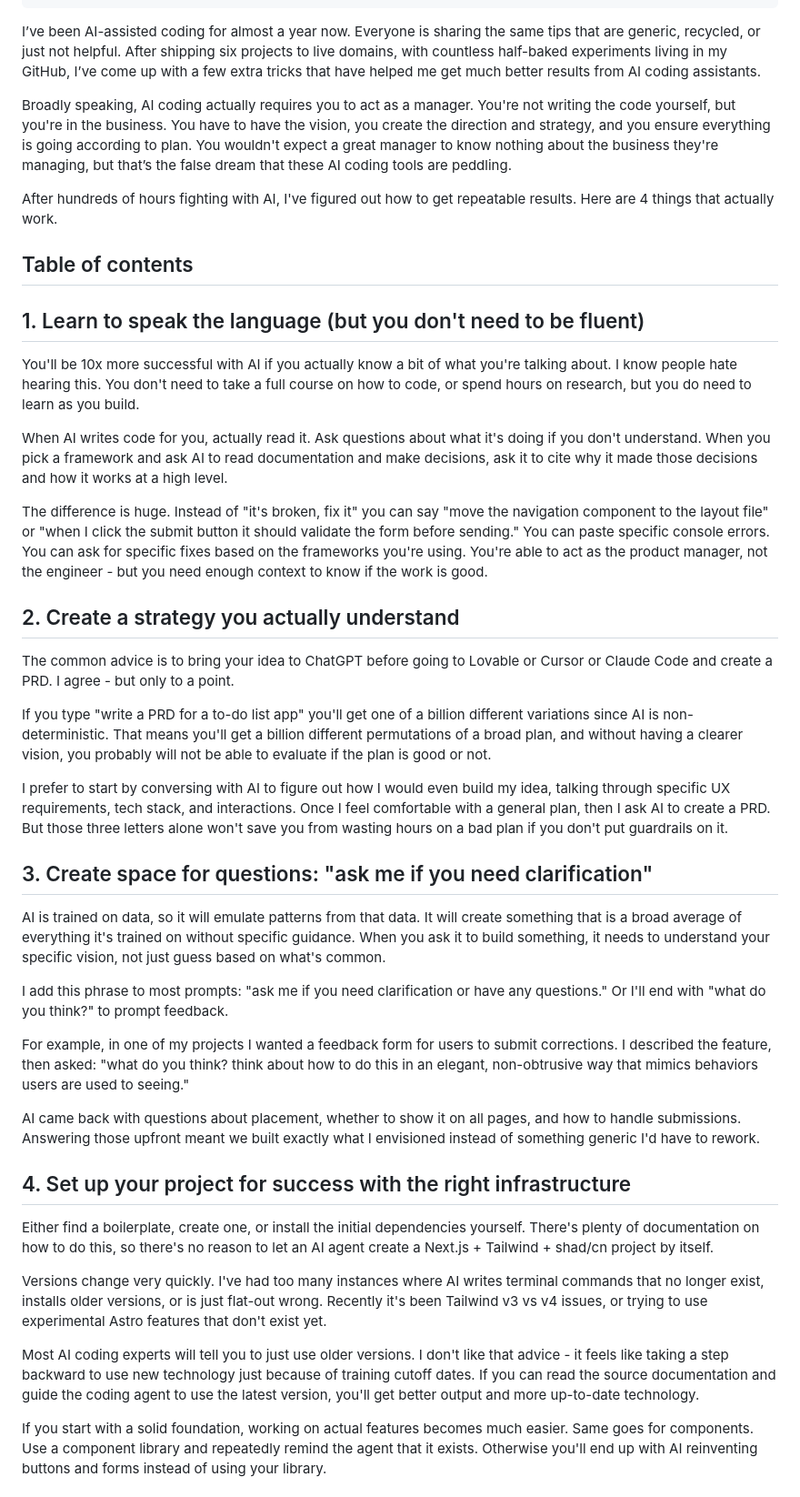
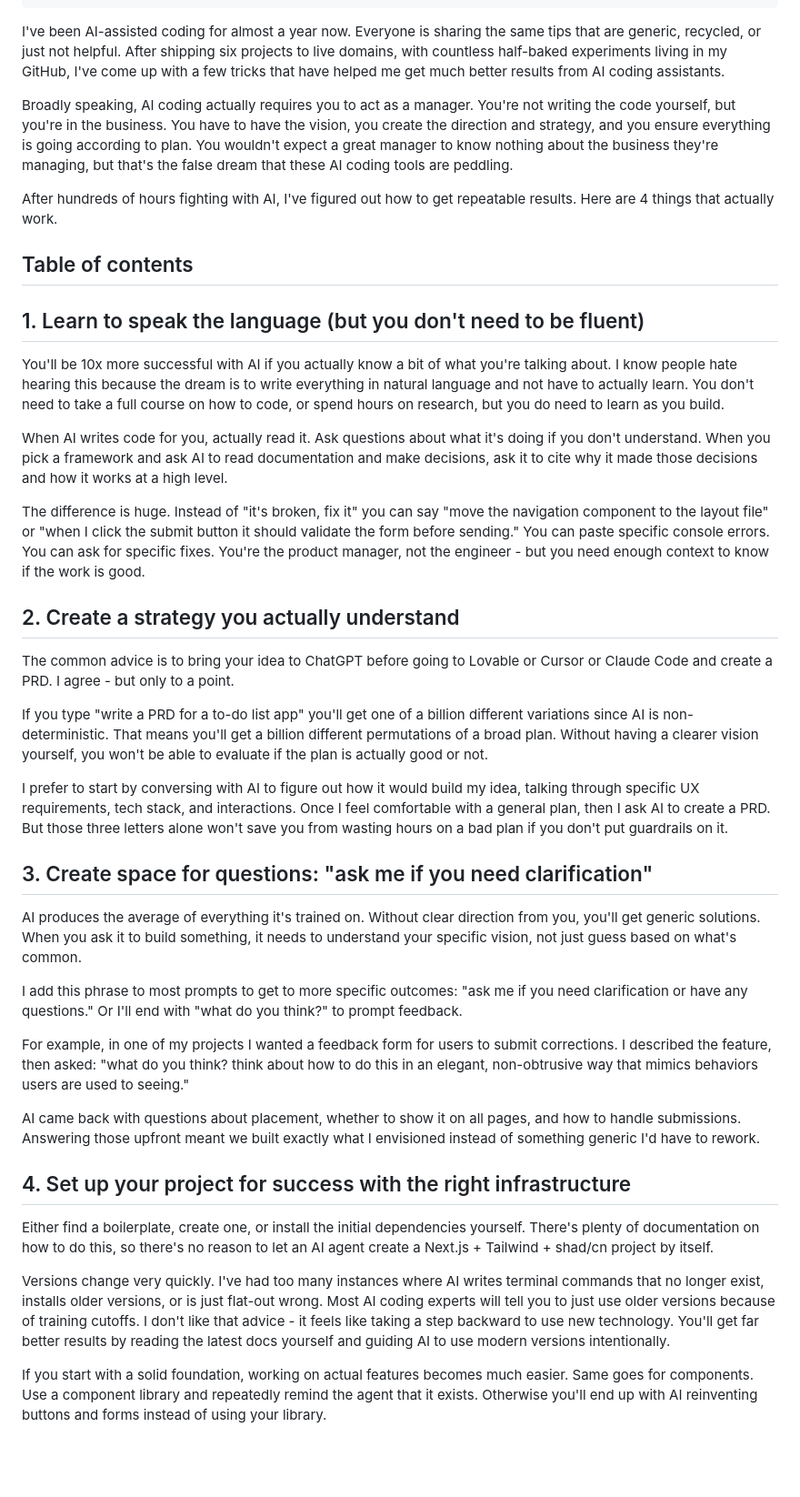
Before and after one commit to bschm0622/beckyschmidt.me, a Markdown page: src/blog/manage-ai-not-just-prompt.md, the part around the change printed below. Shown: that part at 91% size. Drawn GitHub-style; blank space fills up the shorter version.

Commit message:
Update manage-ai-not-just-prompt.md via CMS

```diff
--- a/src/blog/manage-ai-not-just-prompt.md
+++ b/src/blog/manage-ai-not-just-prompt.md
@@ -6,9 +6,9 @@ author: "Becky Schmidt"
 description: "AI coding tools promise you don't need to know anything about code. That's not true. What they actually require is learning to be a manager, not an executor. After shipping six projects, here are 4 things that actually work."
 tags: ["AI"]
 ---
-I’ve been AI-assisted coding for almost a year now. Everyone is sharing the same tips that are generic, recycled, or just not helpful. After shipping six projects to live domains, with countless half-baked experiments living in my GitHub, I’ve come up with a few extra tricks that have helped me get much better results from AI coding assistants.
+I've been AI-assisted coding for almost a year now. Everyone is sharing the same tips that are generic, recycled, or just not helpful. After shipping six projects to live domains, with countless half-baked experiments living in my GitHub, I've come up with a few tricks that have helped me get much better results from AI coding assistants.
 
-Broadly speaking, AI coding actually requires you to act as a manager. You're not writing the code yourself, but you're in the business. You have to have the vision, you create the direction and strategy, and you ensure everything is going according to plan. You wouldn't expect a great manager to know nothing about the business they're managing, but that’s the false dream that these AI coding tools are peddling.
+Broadly speaking, AI coding actually requires you to act as a manager. You're not writing the code yourself, but you're in the business. You have to have the vision, you create the direction and strategy, and you ensure everything is going according to plan. You wouldn't expect a great manager to know nothing about the business they're managing, but that's the false dream that these AI coding tools are peddling.
 
 After hundreds of hours fighting with AI, I've figured out how to get repeatable results. Here are 4 things that actually work.
 
@@ -16,25 +16,25 @@ After hundreds of hours fighting with AI, I've figured out how to get repeatable
 
 ## 1\. Learn to speak the language (but you don't need to be fluent)
 
-You'll be 10x more successful with AI if you actually know a bit of what you're talking about. I know people hate hearing this. You don't need to take a full course on how to code, or spend hours on research, but you do need to learn as you build.
+You'll be 10x more successful with AI if you actually know a bit of what you're talking about. I know people hate hearing this because the dream is to write everything in natural language and not have to actually learn. You don't need to take a full course on how to code, or spend hours on research, but you do need to learn as you build.
 
 When AI writes code for you, actually read it. Ask questions about what it's doing if you don't understand. When you pick a framework and ask AI to read documentation and make decisions, ask it to cite why it made those decisions and how it works at a high level.
 
-The difference is huge. Instead of "it's broken, fix it" you can say "move the navigation component to the layout file" or "when I click the submit button it should validate the form before sending." You can paste specific console errors. You can ask for specific fixes based on the frameworks you're using. You're able to act as the product manager, not the engineer \- but you need enough context to know if the work is good.
+The difference is huge. Instead of "it's broken, fix it" you can say "move the navigation component to the layout file" or "when I click the submit button it should validate the form before sending." You can paste specific console errors. You can ask for specific fixes. You're the product manager, not the engineer \- but you need enough context to know if the work is good.
 
 ## 2\. Create a strategy you actually understand
 
 The common advice is to bring your idea to ChatGPT before going to Lovable or Cursor or Claude Code and create a PRD. I agree \- but only to a point.
 
-If you type "write a PRD for a to-do list app" you'll get one of a billion different variations since AI is non-deterministic. That means you'll get a billion different permutations of a broad plan, and without having a clearer vision, you probably will not be able to evaluate if the plan is good or not.
+If you type "write a PRD for a to-do list app" you'll get one of a billion different variations since AI is non-deterministic. That means you'll get a billion different permutations of a broad plan. Without having a clearer vision yourself, you won't be able to evaluate if the plan is actually good or not.
 
-I prefer to start by conversing with AI to figure out how I would even build my idea, talking through specific UX requirements, tech stack, and interactions. Once I feel comfortable with a general plan, then I ask AI to create a PRD. But those three letters alone won't save you from wasting hours on a bad plan if you don't put guardrails on it.
+I prefer to start by conversing with AI to figure out how it would build my idea, talking through specific UX requirements, tech stack, and interactions. Once I feel comfortable with a general plan, then I ask AI to create a PRD. But those three letters alone won't save you from wasting hours on a bad plan if you don't put guardrails on it.
 
 ## 3\. Create space for questions: "ask me if you need clarification"
 
-AI is trained on data, so it will emulate patterns from that data. It will create something that is a broad average of everything it's trained on without specific guidance. When you ask it to build something, it needs to understand your specific vision, not just guess based on what's common.
+AI produces the average of everything it's trained on. Without clear direction from you, you'll get generic solutions. When you ask it to build something, it needs to understand your specific vision, not just guess based on what's common.
 
-I add this phrase to most prompts: "ask me if you need clarification or have any questions." Or I'll end with "what do you think?" to prompt feedback.
+I add this phrase to most prompts to get to more specific outcomes: "ask me if you need clarification or have any questions." Or I'll end with "what do you think?" to prompt feedback.
 
 For example, in one of my projects I wanted a feedback form for users to submit corrections. I described the feature, then asked: "what do you think? think about how to do this in an elegant, non-obtrusive way that mimics behaviors users are used to seeing."
 
@@ -44,9 +44,7 @@ AI came back with questions about placement, whether to show it on all pages, an
 
 Either find a boilerplate, create one, or install the initial dependencies yourself. There's plenty of documentation on how to do this, so there's no reason to let an AI agent create a Next.js \+ Tailwind \+ shad/cn project by itself.
 
-Versions change very quickly. I've had too many instances where AI writes terminal commands that no longer exist, installs older versions, or is just flat-out wrong. Recently it's been Tailwind v3 vs v4 issues, or trying to use experimental Astro features that don't exist yet.
-
-Most AI coding experts will tell you to just use older versions. I don't like that advice \- it feels like taking a step backward to use new technology just because of training cutoff dates. If you can read the source documentation and guide the coding agent to use the latest version, you'll get better output and more up-to-date technology.
+Versions change very quickly. I've had too many instances where AI writes terminal commands that no longer exist, installs older versions, or is just flat-out wrong. Most AI coding experts will tell you to just use older versions because of training cutoffs. I don't like that advice \- it feels like taking a step backward to use new technology. You'll get far better results by reading the latest docs yourself and guiding AI to use modern versions intentionally.
 
 If you start with a solid foundation, working on actual features becomes much easier. Same goes for components. Use a component library and repeatedly remind the agent that it exists. Otherwise you'll end up with AI reinventing buttons and forms instead of using your library.
 
```
Also changed, not shown: other parts of src/blog/manage-ai-not-just-prompt.md (+5 -7 lines).
